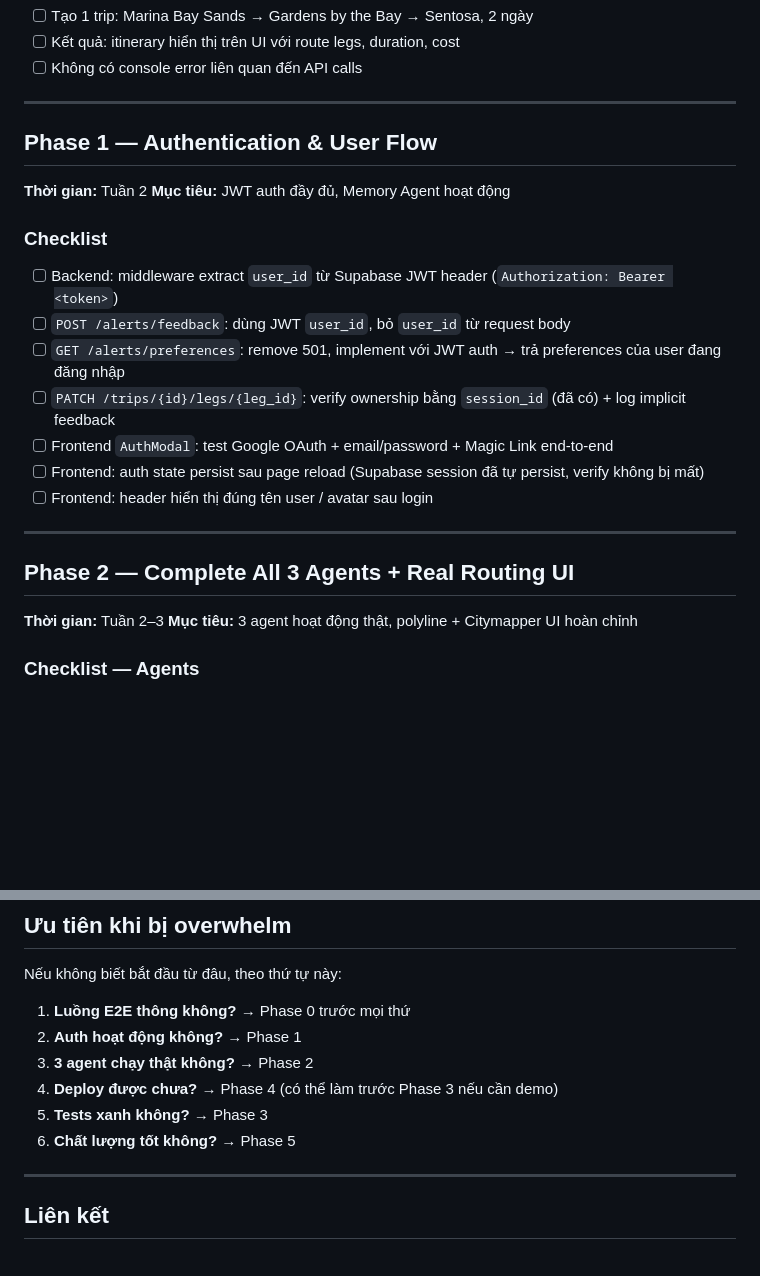
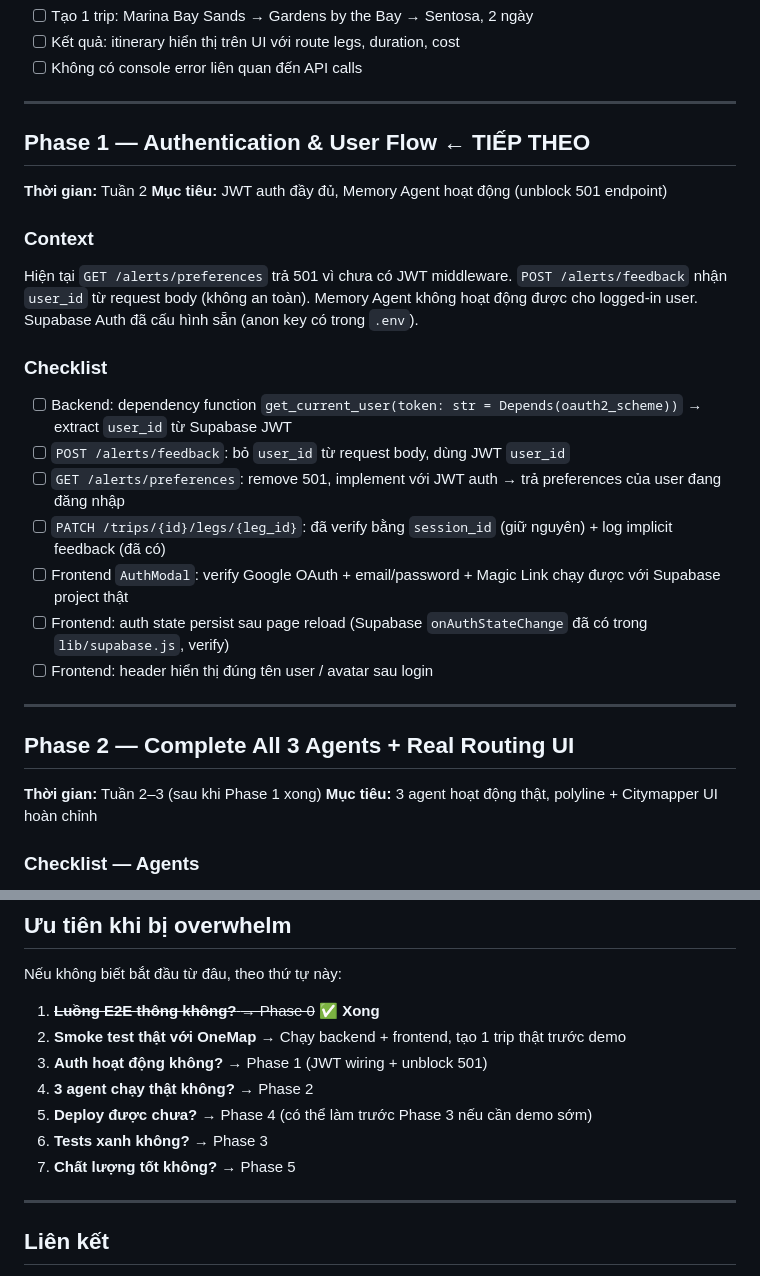
Before and after one commit to AnhKhoaaaa/IMOVEV2, a Markdown page: docs/specs/roadmap.md, 2 parts joined by grey strips. Drawn GitHub-style; blank space fills up the shorter version.

Commit message:
docs(roadmap): mark Phase 0 complete, activate Phase 1
Mark completed Phase 0 items with [x], flag smoke test as remaining.
Phase 1 now has implementation context (501 endpoint, JWT dependency pattern).
Updated priority ladder: smoke test before Phase 1.

Co-Authored-By: Claude Sonnet 4.6 <noreply@anthropic.com>

```diff
--- a/docs/specs/roadmap.md
+++ b/docs/specs/roadmap.md
@@ -50,24 +50,27 @@
 
 ---
 
-## Phase 1 — Authentication & User Flow
+## Phase 1 — Authentication & User Flow ← TIẾP THEO
 **Thời gian:** Tuần 2
-**Mục tiêu:** JWT auth đầy đủ, Memory Agent hoạt động
+**Mục tiêu:** JWT auth đầy đủ, Memory Agent hoạt động (unblock 501 endpoint)
+
+### Context
+Hiện tại `GET /alerts/preferences` trả 501 vì chưa có JWT middleware. `POST /alerts/feedback` nhận `user_id` từ request body (không an toàn). Memory Agent không hoạt động được cho logged-in user. Supabase Auth đã cấu hình sẵn (anon key có trong `.env`).
 
 ### Checklist
 
-- [ ] Backend: middleware extract `user_id` từ Supabase JWT header (`Authorization: Bearer <token>`)
-- [ ] `POST /alerts/feedback`: dùng JWT `user_id`, bỏ `user_id` từ request body
+- [ ] Backend: dependency function `get_current_user(token: str = Depends(oauth2_scheme))` → extract `user_id` từ Supabase JWT
+- [ ] `POST /alerts/feedback`: bỏ `user_id` từ request body, dùng JWT `user_id`
 - [ ] `GET /alerts/preferences`: remove 501, implement với JWT auth → trả preferences của user đang đăng nhập
-- [ ] `PATCH /trips/{id}/legs/{leg_id}`: verify ownership bằng `session_id` (đã có) + log implicit feedback
-- [ ] Frontend `AuthModal`: test Google OAuth + email/password + Magic Link end-to-end
-- [ ] Frontend: auth state persist sau page reload (Supabase session đã tự persist, verify không bị mất)
+- [ ] `PATCH /trips/{id}/legs/{leg_id}`: đã verify bằng `session_id` (giữ nguyên) + log implicit feedback (đã có)
+- [ ] Frontend `AuthModal`: verify Google OAuth + email/password + Magic Link chạy được với Supabase project thật
+- [ ] Frontend: auth state persist sau page reload (Supabase `onAuthStateChange` đã có trong `lib/supabase.js`, verify)
 - [ ] Frontend: header hiển thị đúng tên user / avatar sau login
 
 ---
 
 ## Phase 2 — Complete All 3 Agents + Real Routing UI
-**Thời gian:** Tuần 2–3
+**Thời gian:** Tuần 2–3 (sau khi Phase 1 xong)
 **Mục tiêu:** 3 agent hoạt động thật, polyline + Citymapper UI hoàn chỉnh
 
 ### Checklist — Agents
@@ -206,12 +209,13 @@ grab://open?pickup[latitude]={lat}&pickup[longitude]={lng}&pickup[address]={name
 
 Nếu không biết bắt đầu từ đâu, theo thứ tự này:
 
-1. **Luồng E2E thông không?** → Phase 0 trước mọi thứ
-2. **Auth hoạt động không?** → Phase 1
-3. **3 agent chạy thật không?** → Phase 2
-4. **Deploy được chưa?** → Phase 4 (có thể làm trước Phase 3 nếu cần demo)
-5. **Tests xanh không?** → Phase 3
-6. **Chất lượng tốt không?** → Phase 5
+1. ~~**Luồng E2E thông không?** → Phase 0~~ ✅ **Xong**
+2. **Smoke test thật với OneMap** → Chạy backend + frontend, tạo 1 trip thật trước demo
+3. **Auth hoạt động không?** → Phase 1 (JWT wiring + unblock 501)
+4. **3 agent chạy thật không?** → Phase 2
+5. **Deploy được chưa?** → Phase 4 (có thể làm trước Phase 3 nếu cần demo sớm)
+6. **Tests xanh không?** → Phase 3
+7. **Chất lượng tốt không?** → Phase 5
 
 ---
 
```
